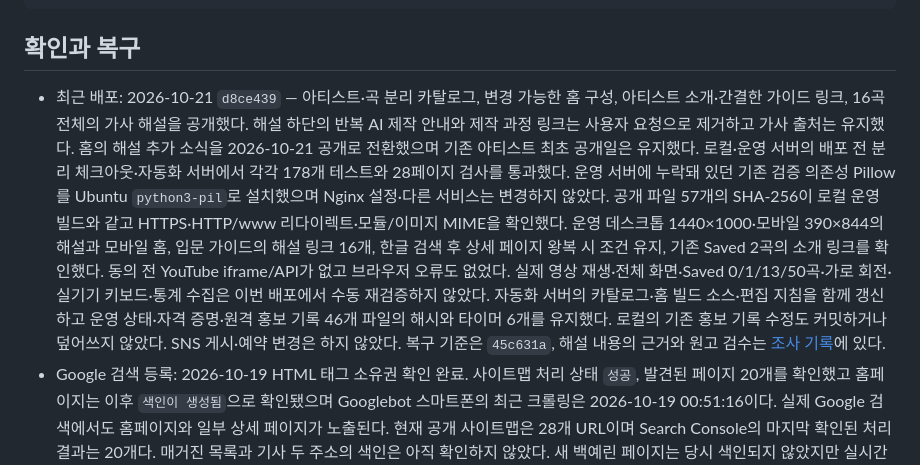
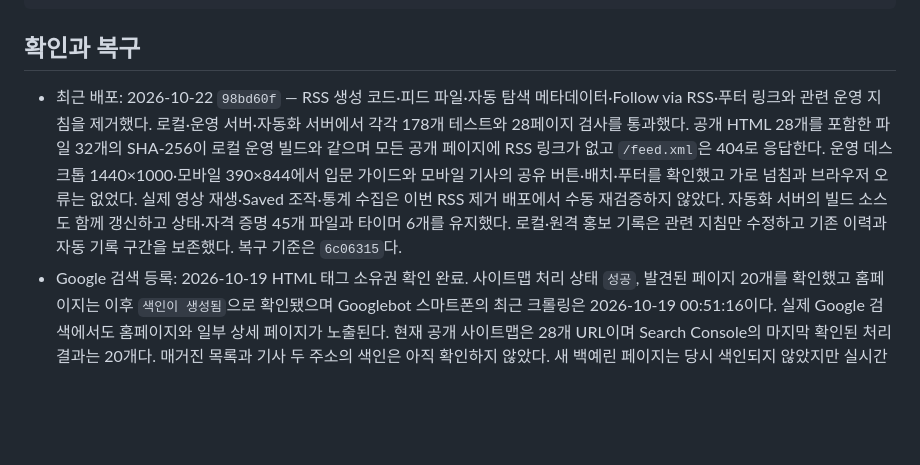
Before and after one commit to hurxxxx/indiek, a Markdown page: deploy/README.md, the part around the change. GitHub-like rendering; blank space fills up the shorter version.

Commit message:
Record verified RSS removal deployment

```diff
--- a/deploy/README.md
+++ b/deploy/README.md
@@ -120,7 +120,7 @@ journalctl --user -u indiek-editorial.service -n 50 --no-pager
 
 ## 확인과 복구
 
-- 최근 배포: 2026-10-21 `d8ce439` — 아티스트·곡 분리 카탈로그, 변경 가능한 홈 구성, 아티스트 소개·간결한 가이드 링크, 16곡 전체의 가사 해설을 공개했다. 해설 하단의 반복 AI 제작 안내와 제작 과정 링크는 사용자 요청으로 제거하고 가사 출처는 유지했다. 홈의 해설 추가 소식을 2026-10-21 공개로 전환했으며 기존 아티스트 최초 공개일은 유지했다. 로컬·운영 서버의 배포 전 분리 체크아웃·자동화 서버에서 각각 178개 테스트와 28페이지 검사를 통과했다. 운영 서버에 누락돼 있던 기존 검증 의존성 Pillow를 Ubuntu `python3-pil`로 설치했으며 Nginx 설정·다른 서비스는 변경하지 않았다. 공개 파일 57개의 SHA-256이 로컬 운영 빌드와 같고 HTTPS·HTTP/www 리다이렉트·모듈/이미지 MIME을 확인했다. 운영 데스크톱 1440×1000·모바일 390×844의 해설과 모바일 홈, 입문 가이드의 해설 링크 16개, 한글 검색 후 상세 페이지 왕복 시 조건 유지, 기존 Saved 2곡의 소개 링크를 확인했다. 동의 전 YouTube iframe/API가 없고 브라우저 오류도 없었다. 실제 영상 재생·전체 화면·Saved 0/1/13/50곡·가로 회전·실기기 키보드·통계 수집은 이번 배포에서 수동 재검증하지 않았다. 자동화 서버의 카탈로그·홈 빌드 소스·편집 지침을 함께 갱신하고 운영 상태·자격 증명·원격 홍보 기록 46개 파일의 해시와 타이머 6개를 유지했다. 로컬의 기존 홍보 기록 수정도 커밋하거나 덮어쓰지 않았다. SNS 게시·예약 변경은 하지 않았다. 복구 기준은 `45c631a`, 해설 내용의 근거와 원고 검수는 [조사 기록](../editorial/research/catalogue-lyric-notes.json)에 있다.
+- 최근 배포: 2026-10-22 `98bd60f` — RSS 생성 코드·피드 파일·자동 탐색 메타데이터·Follow via RSS·푸터 링크와 관련 운영 지침을 제거했다. 로컬·운영 서버·자동화 서버에서 각각 178개 테스트와 28페이지 검사를 통과했다. 공개 HTML 28개를 포함한 파일 32개의 SHA-256이 로컬 운영 빌드와 같으며 모든 공개 페이지에 RSS 링크가 없고 `/feed.xml`은 404로 응답한다. 운영 데스크톱 1440×1000·모바일 390×844에서 입문 가이드와 모바일 기사의 공유 버튼·배치·푸터를 확인했고 가로 넘침과 브라우저 오류는 없었다. 실제 영상 재생·Saved 조작·통계 수집은 이번 RSS 제거 배포에서 수동 재검증하지 않았다. 자동화 서버의 빌드 소스도 함께 갱신하고 상태·자격 증명 45개 파일과 타이머 6개를 유지했다. 로컬·원격 홍보 기록은 관련 지침만 수정하고 기존 이력과 자동 기록 구간을 보존했다. 복구 기준은 `6c06315`다.
 - Google 검색 등록: 2026-10-19 HTML 태그 소유권 확인 완료. 사이트맵 처리 상태 `성공`, 발견된 페이지 20개를 확인했고 홈페이지는 이후 `색인이 생성됨`으로 확인됐으며 Googlebot 스마트폰의 최근 크롤링은 2026-10-19 00:51:16이다. 실제 Google 검색에서도 홈페이지와 일부 상세 페이지가 노출된다. 현재 공개 사이트맵은 28개 URL이며 Search Console의 마지막 확인된 처리 결과는 20개다. 매거진 목록과 기사 두 주소의 색인은 아직 확인하지 않았다. 새 백예린 페이지는 당시 색인되지 않았지만 실시간 검사에서 `페이지 색인을 생성할 수 있음`으로 통과했다. 입문 가이드와 Artists 목록 페이지의 색인은 미확인이다. 실적·코어 웹 바이탈 보고서는 당시 데이터 처리 중이었다. 실제 색인 상태는 Search Console에서 별도로 확인한다.
 - Matomo 최근 점검: 2026-10-19 새 버전 배포 후 운영 브라우저에서 허용 전 스크립트 미로드, 허용 후 페이지뷰·내부 이동·저장·Threads 유입 이벤트의 DB 반영, 쿼리 없는 URL 저장을 확인했다. 철회는 다른 열린 탭에도 반영됐고 두 탭의 후속 이동에서 DB 기록이 늘지 않았다. 점검으로 페이지뷰 3건·저장 1건·Threads 유입 1건이 포함되므로 자연 유입 성과로 계산하지 않는다. 실제 재생·공유 이벤트는 이번 운영 점검에서 발생시키지 않았다. 전체 방문 수가 아닌 통계를 허용한 방문만 집계하며 DNT·GPC 신호도 존중한다.
 - 통계 비교 시 사이트 ID `4`, 날짜·시간대(`Asia/Seoul`), 방문 수와 페이지뷰의 구분을 먼저 확인한다. 실시간 보고서와 요약 보고서는 갱신 시점이 다르다. 현재 서버는 5분마다 아카이브를 실행하며 당일 보고서 캐시의 기본 유효기간은 15분이다. Reddit 게시글 조회수와 사이트 방문 수를 직접 비교하지 않는다.
```
